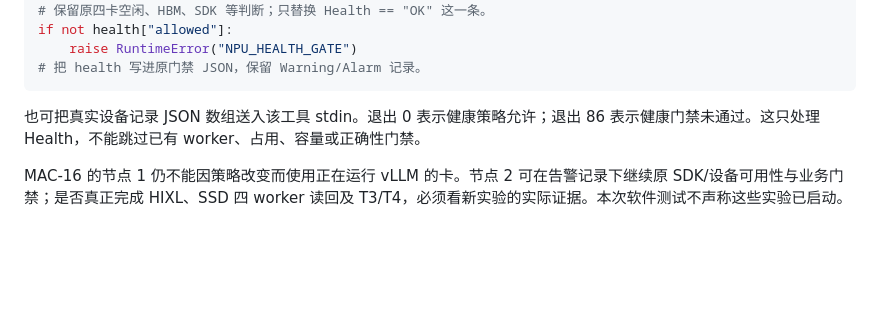
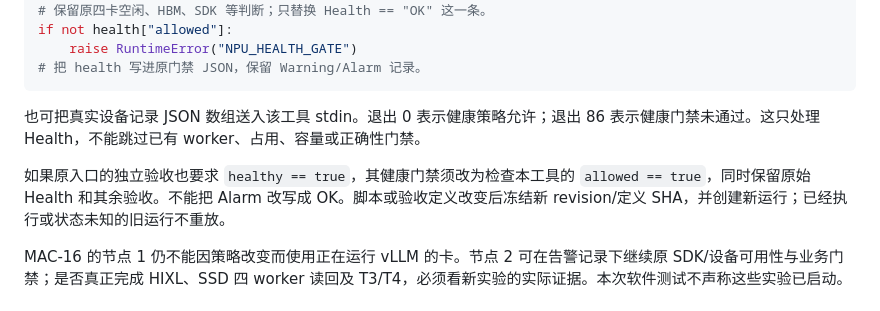
Before and after one commit to Kirrito-k423/AIConnector, a Markdown page: docs/SHARED-SCHEDULING-0716.md, the part around the change. GitHub-like rendering; blank space fills up the shorter version.

```diff
--- a/docs/SHARED-SCHEDULING-0716.md
+++ b/docs/SHARED-SCHEDULING-0716.md
@@ -70,6 +70,8 @@ if not health["allowed"]:
 
 也可把真实设备记录 JSON 数组送入该工具 stdin。退出 0 表示健康策略允许；退出 86 表示健康门禁未通过。这只处理 Health，不能跳过已有 worker、占用、容量或正确性门禁。
 
+如果原入口的独立验收也要求 `healthy == true`，其健康门禁须改为检查本工具的 `allowed == true`，同时保留原始 Health 和其余验收。不能把 Alarm 改写成 OK。脚本或验收定义改变后冻结新 revision/定义 SHA，并创建新运行；已经执行或状态未知的旧运行不重放。
+
 MAC-16 的节点 1 仍不能因策略改变而使用正在运行 vLLM 的卡。节点 2 可在告警记录下继续原 SDK/设备可用性与业务门禁；是否真正完成 HIXL、SSD 四 worker 读回及 T3/T4，必须看新实验的实际证据。本次软件测试不声称这些实验已启动。
 
 ## 四、升级与验收
```
Also changed, not shown: README.md (+1 -1 lines), docs/VALIDATION-0716.md (added, +25 -0 lines).
